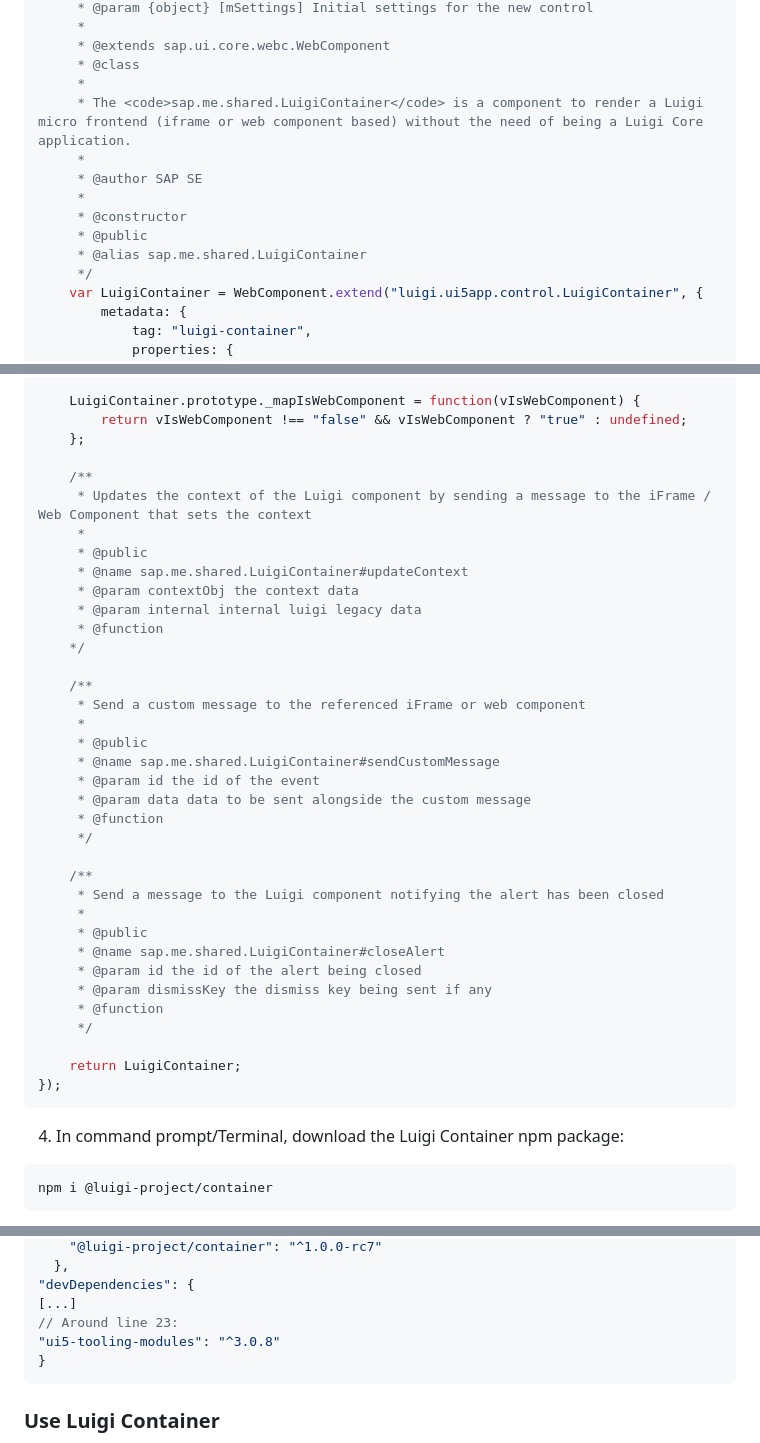
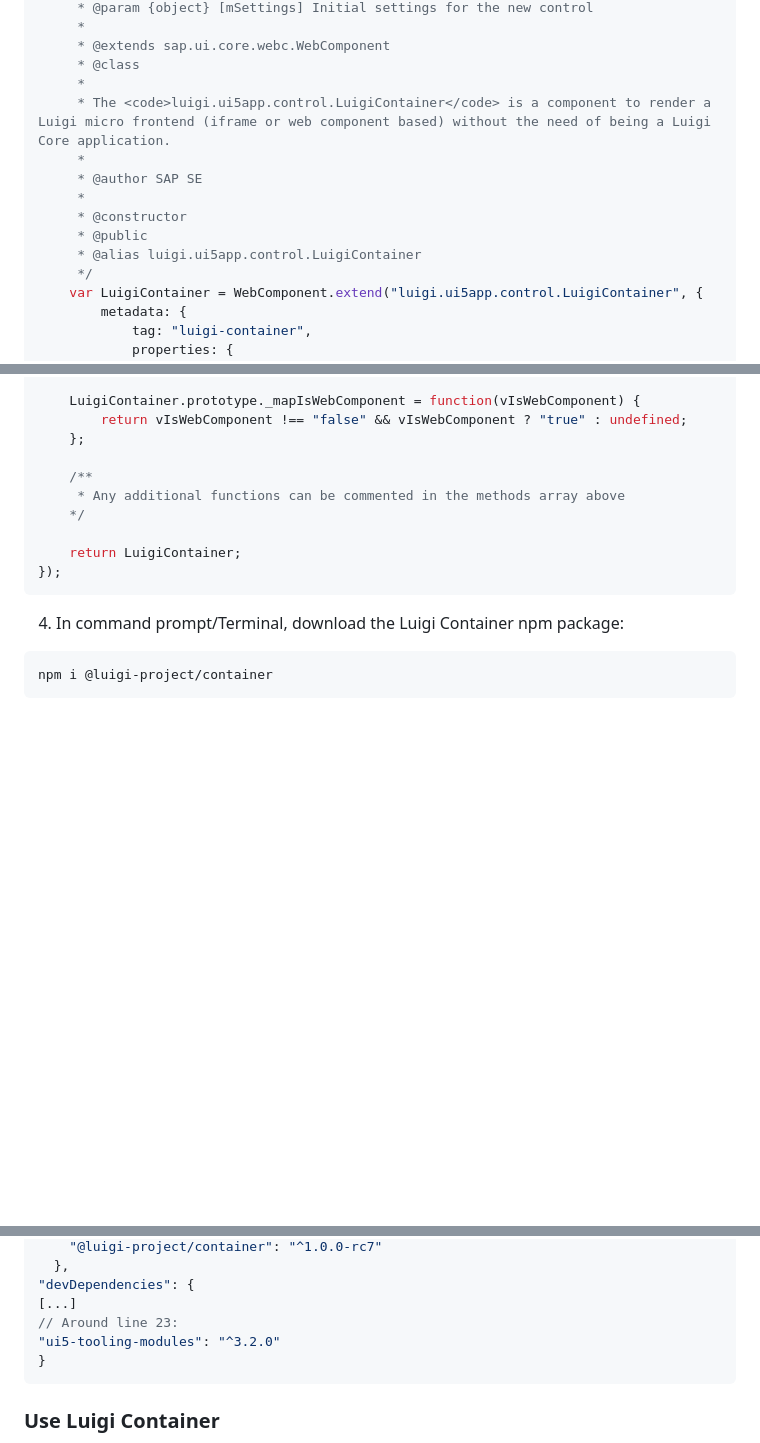
Before and after one commit to alexandra-simeonova/drafts, a Markdown page: luigi-tutorials/tutorial-container.md, 3 parts joined by grey strips. GitHub-like rendering; blank space fills up the shorter version.

Commit message:
Apply review suggestions

````diff
--- a/luigi-tutorials/tutorial-container.md
+++ b/luigi-tutorials/tutorial-container.md
@@ -123,13 +123,13 @@ sap.ui.define([
      * @extends sap.ui.core.webc.WebComponent
      * @class
      *
-     * The <code>sap.me.shared.LuigiContainer</code> is a component to render a Luigi micro frontend (iframe or web component based) without the need of being a Luigi Core application.
+     * The <code>luigi.ui5app.control.LuigiContainer</code> is a component to render a Luigi micro frontend (iframe or web component based) without the need of being a Luigi Core application.
      *
      * @author SAP SE
      *
      * @constructor
      * @public
-     * @alias sap.me.shared.LuigiContainer
+     * @alias luigi.ui5app.control.LuigiContainer
      */
     var LuigiContainer = WebComponent.extend("luigi.ui5app.control.LuigiContainer", {
         metadata: {
@@ -204,34 +204,8 @@ sap.ui.define([
     };
 
     /**
-     * Updates the context of the Luigi component by sending a message to the iFrame / Web Component that sets the context
-     *
-     * @public
-     * @name sap.me.shared.LuigiContainer#updateContext
-     * @param contextObj the context data
-     * @param internal internal luigi legacy data
-     * @function
+     * Any additional functions can be commented in the methods array above
     */
-
-    /**
-     * Send a custom message to the referenced iFrame or web component
-     *
-     * @public
-     * @name sap.me.shared.LuigiContainer#sendCustomMessage
-     * @param id the id of the event
-     * @param data data to be sent alongside the custom message
-     * @function
-     */
-
-    /**
-     * Send a message to the Luigi component notifying the alert has been closed
-     *
-     * @public
-     * @name sap.me.shared.LuigiContainer#closeAlert
-     * @param id the id of the alert being closed
-     * @param dismissKey the dismiss key being sent if any
-     * @function
-     */
 
     return LuigiContainer;
 });
@@ -257,7 +231,7 @@ npm i @luigi-project/container
 "devDependencies": {
 [...]
 // Around line 23:
-"ui5-tooling-modules": "^3.0.8"
+"ui5-tooling-modules": "^3.2.0"
 }
 ```
 
````
Also changed, not shown: other parts of luigi-tutorials/tutorial-container.md (+2 -3 lines).
